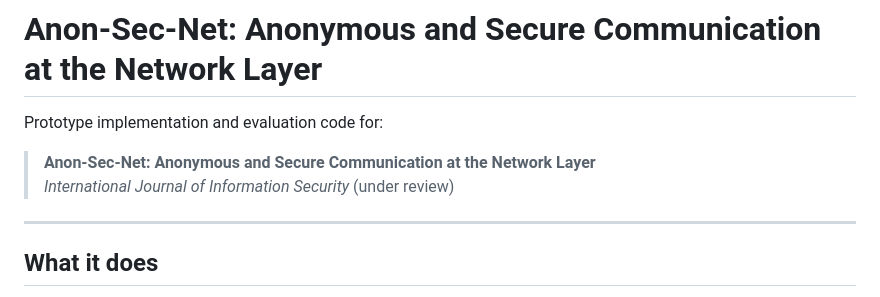
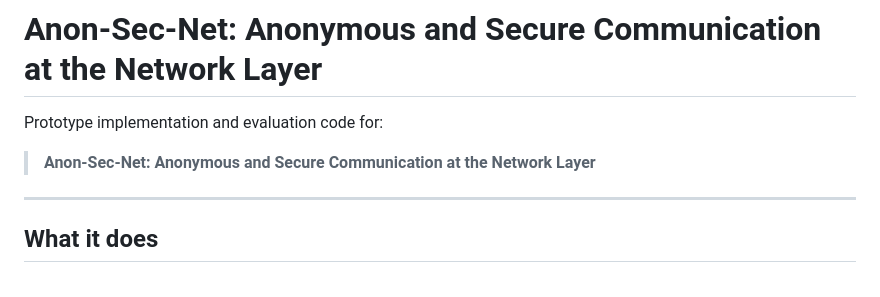
Before and after one commit to hashtagRR/AnonSecNet, a Markdown page: README.md, the part around the change. Drawn GitHub-style.

```diff
--- a/README.md
+++ b/README.md
@@ -3,7 +3,6 @@
 Prototype implementation and evaluation code for:
 
 > **Anon-Sec-Net: Anonymous and Secure Communication at the Network Layer**
-> *International Journal of Information Security* (under review)
 
 ---
 
```
